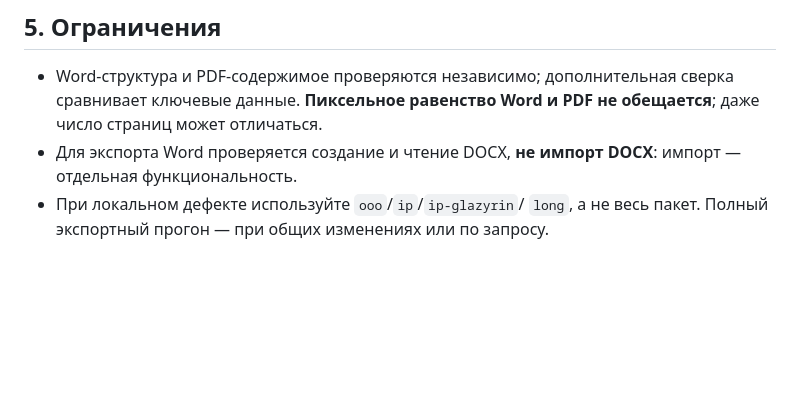
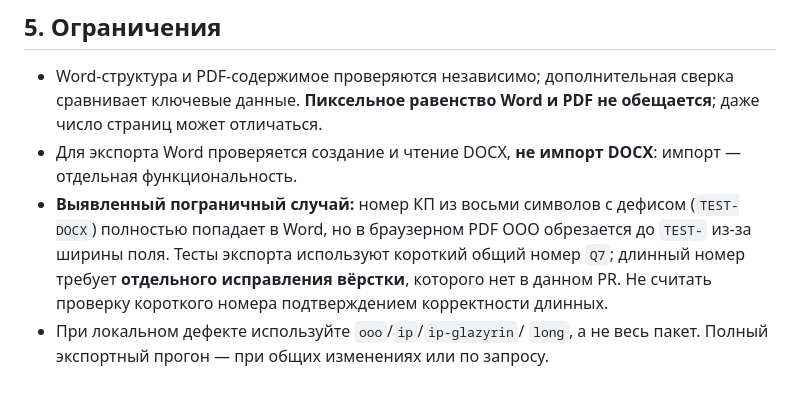
Before and after one commit to luxad1198/home, a Markdown page: scripts/EXPORT_TESTS.md, the part around the change. Drawn GitHub-style; blank space fills up the shorter version.

Commit message:
docs: record existing long proposal-number clipping in browser PDF

```diff
--- a/scripts/EXPORT_TESTS.md
+++ b/scripts/EXPORT_TESTS.md
@@ -77,4 +77,5 @@ python3 scripts/check-export-parity.py ip-glazyrin
 
 - Word-структура и PDF-содержимое проверяются независимо; дополнительная сверка сравнивает ключевые данные. **Пиксельное равенство Word и PDF не обещается**; даже число страниц может отличаться.
 - Для экспорта Word проверяется создание и чтение DOCX, **не импорт DOCX**: импорт — отдельная функциональность.
+- **Выявленный пограничный случай:** номер КП из восьми символов с дефисом (`TEST-DOCX`) полностью попадает в Word, но в браузерном PDF ООО обрезается до `TEST-` из-за ширины поля. Тесты экспорта используют короткий общий номер `Q7`; длинный номер требует **отдельного исправления вёрстки**, которого нет в данном PR. Не считать проверку короткого номера подтверждением корректности длинных.
 - При локальном дефекте используйте `ooo`/`ip`/`ip-glazyrin`/ `long`, а не весь пакет. Полный экспортный прогон — при общих изменениях или по запросу.
```
